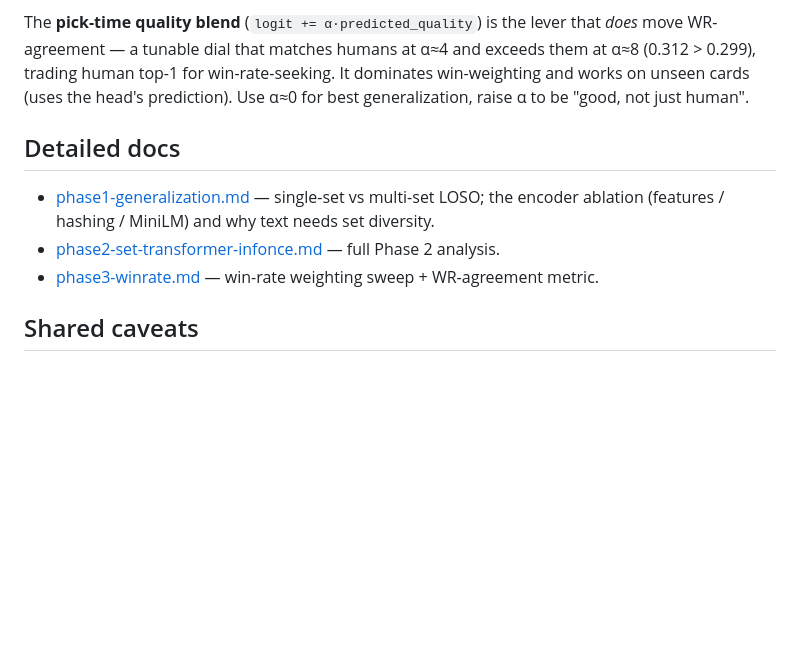
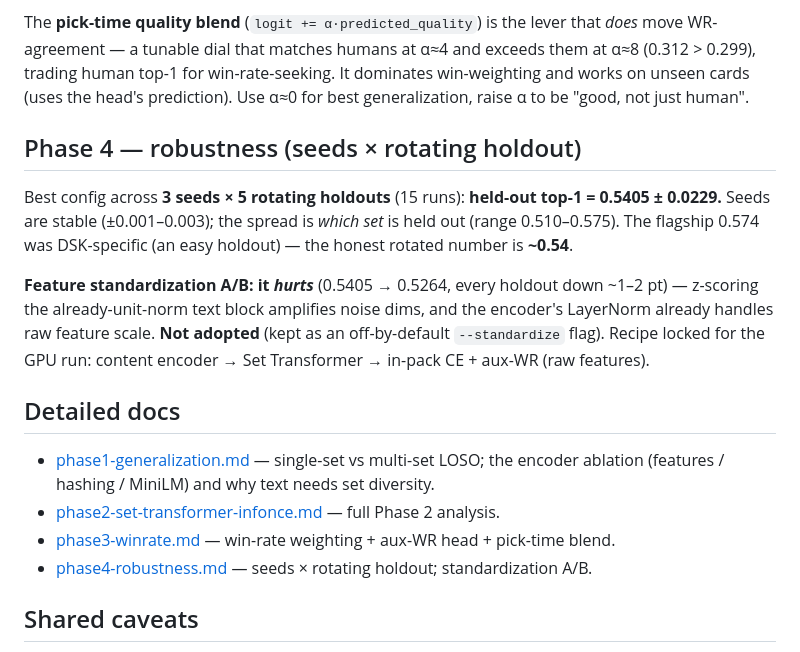
Before and after one commit to b-r-a-n/mtg-draft-ml, a Markdown page: docs/results/README.md, the part around the change. Rendered like a GitHub page; blank space fills up the shorter version.

```diff
--- a/docs/results/README.md
+++ b/docs/results/README.md
@@ -56,12 +56,24 @@ WR-agreement — a tunable dial that matches humans at α≈4 and exceeds them a
 trading human top-1 for win-rate-seeking. It dominates win-weighting and works on unseen cards
 (uses the head's prediction). Use α≈0 for best generalization, raise α to be "good, not just human".
 
+## Phase 4 — robustness (seeds × rotating holdout)
+
+Best config across **3 seeds × 5 rotating holdouts** (15 runs): **held-out top-1 = 0.5405 ± 0.0229.**
+Seeds are stable (±0.001–0.003); the spread is *which set* is held out (range 0.510–0.575). The
+flagship 0.574 was DSK-specific (an easy holdout) — the honest rotated number is **~0.54**.
+
+**Feature standardization A/B: it *hurts*** (0.5405 → 0.5264, every holdout down ~1–2 pt) — z-scoring
+the already-unit-norm text block amplifies noise dims, and the encoder's LayerNorm already handles
+raw feature scale. **Not adopted** (kept as an off-by-default `--standardize` flag). Recipe locked
+for the GPU run: content encoder → Set Transformer → in-pack CE + aux-WR (raw features).
+
 ## Detailed docs
 
 - [phase1-generalization.md](phase1-generalization.md) — single-set vs multi-set LOSO; the
   encoder ablation (features / hashing / MiniLM) and why text needs set diversity.
 - [phase2-set-transformer-infonce.md](phase2-set-transformer-infonce.md) — full Phase 2 analysis.
-- [phase3-winrate.md](phase3-winrate.md) — win-rate weighting sweep + WR-agreement metric.
+- [phase3-winrate.md](phase3-winrate.md) — win-rate weighting + aux-WR head + pick-time blend.
+- [phase4-robustness.md](phase4-robustness.md) — seeds × rotating holdout; standardization A/B.
 
 ## Shared caveats
 
```
Also changed, not shown: docs/results/phase4-robustness.md (added, +64 -0 lines).
